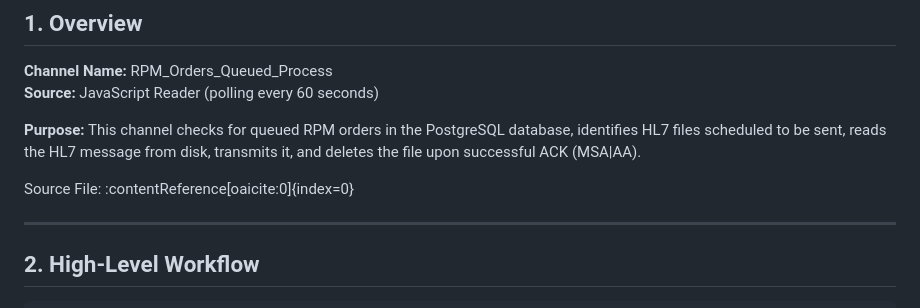
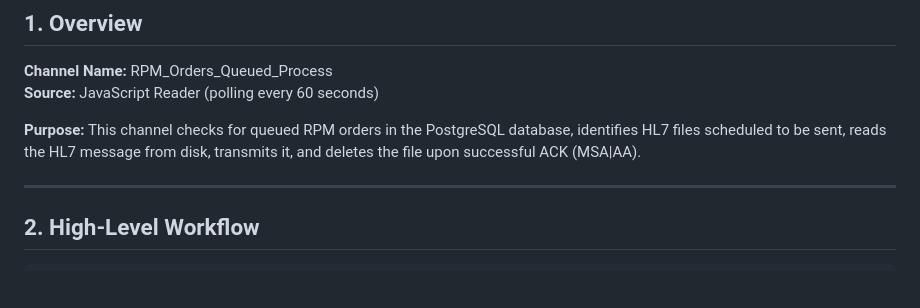
Before and after one commit to pradeepkumarjse/UnderMaintenance, a Markdown page: test.md, the part around one of its changes. GitHub-like rendering; blank space fills up the shorter version.

```diff
--- a/test.md
+++ b/test.md
@@ -6,8 +6,6 @@
 **Source:** JavaScript Reader (polling every 60 seconds)
 
 **Purpose:** This channel checks for queued RPM orders in the PostgreSQL database, identifies HL7 files scheduled to be sent, reads the HL7 message from disk, transmits it, and deletes the file upon successful ACK (MSA|AA).
-
-Source File: :contentReference[oaicite:0]{index=0}
 
 ---
 
```
Also changed, not shown: other parts of test.md (+0 -1 lines).
